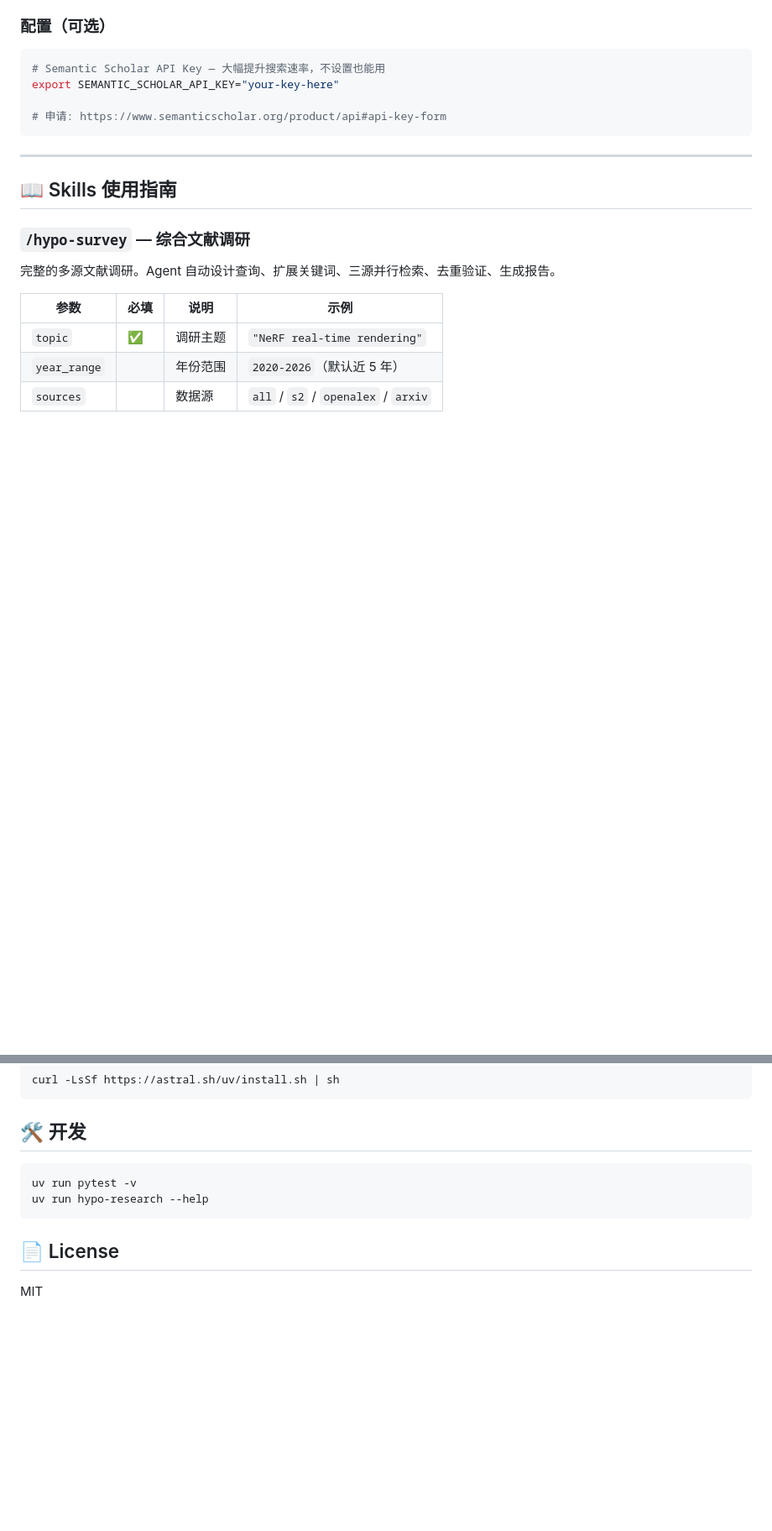
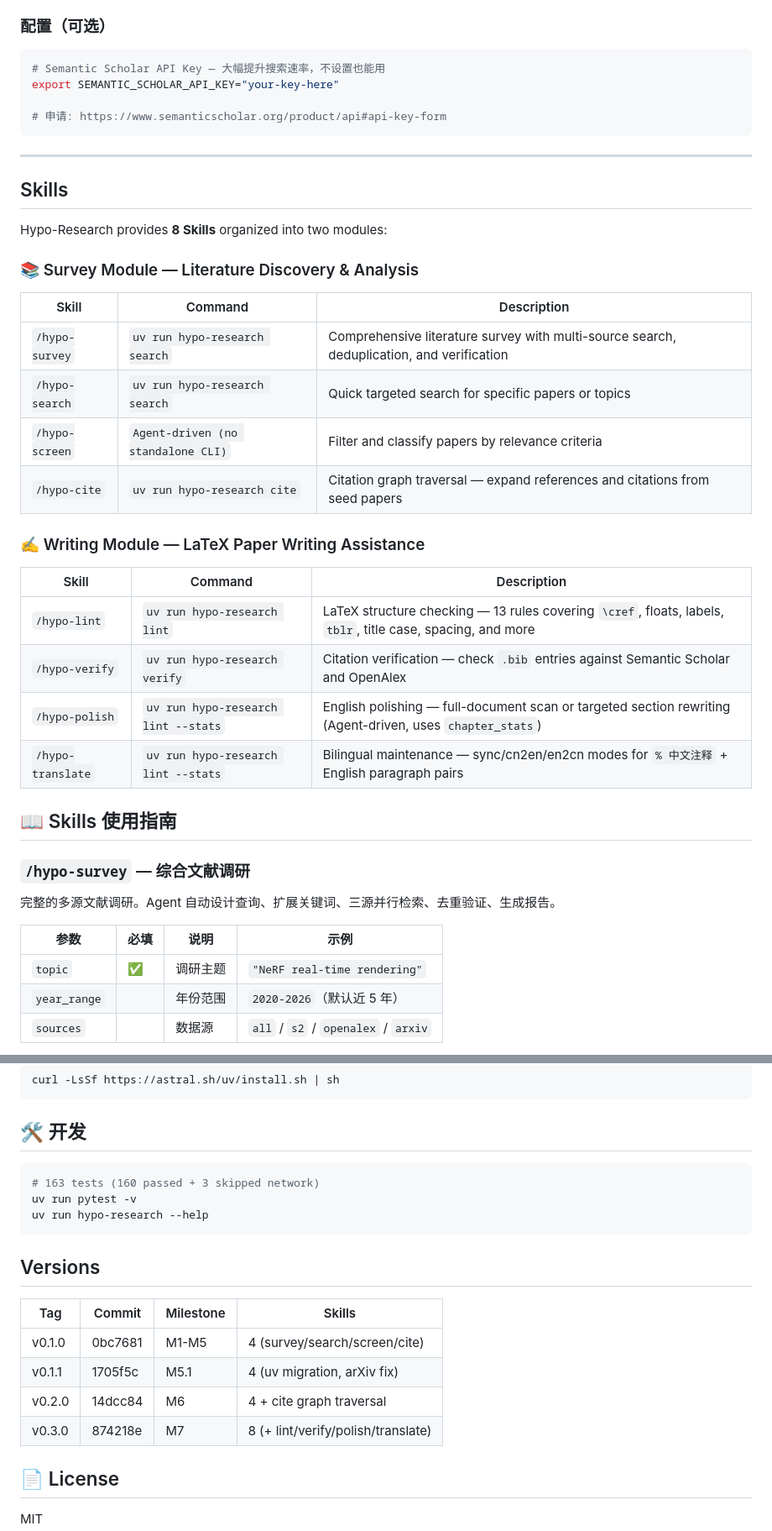
Before and after one commit to HypoxanthineOvO/Hypo-Research, a Markdown page: README.md, 2 parts joined by grey strips. Shown at 84% size. GitHub-like rendering; blank space fills up the shorter version.

````diff
--- a/README.md
+++ b/README.md
@@ -35,6 +35,28 @@ export SEMANTIC_SCHOLAR_API_KEY="your-key-here"
 ```
 
 ---
+
+## Skills
+
+Hypo-Research provides **8 Skills** organized into two modules:
+
+### 📚 Survey Module — Literature Discovery & Analysis
+
+| Skill | Command | Description |
+|-------|---------|-------------|
+| `/hypo-survey` | `uv run hypo-research search` | Comprehensive literature survey with multi-source search, deduplication, and verification |
+| `/hypo-search` | `uv run hypo-research search` | Quick targeted search for specific papers or topics |
+| `/hypo-screen` | `Agent-driven (no standalone CLI)` | Filter and classify papers by relevance criteria |
+| `/hypo-cite` | `uv run hypo-research cite` | Citation graph traversal — expand references and citations from seed papers |
+
+### ✍️ Writing Module — LaTeX Paper Writing Assistance
+
+| Skill | Command | Description |
+|-------|---------|-------------|
+| `/hypo-lint` | `uv run hypo-research lint` | LaTeX structure checking — 13 rules covering `\cref`, floats, labels, `tblr`, title case, spacing, and more |
+| `/hypo-verify` | `uv run hypo-research verify` | Citation verification — check `.bib` entries against Semantic Scholar and OpenAlex |
+| `/hypo-polish` | `uv run hypo-research lint --stats` | English polishing — full-document scan or targeted section rewriting (Agent-driven, uses `chapter_stats`) |
+| `/hypo-translate` | `uv run hypo-research lint --stats` | Bilingual maintenance — sync/cn2en/en2cn modes for `% 中文注释` + English paragraph pairs |
 
 ## 📖 Skills 使用指南
 
@@ -307,10 +386,20 @@ curl -LsSf https://astral.sh/uv/install.sh | sh
 ## 🛠️ 开发
 
 ```bash
+# 163 tests (160 passed + 3 skipped network)
 uv run pytest -v
 uv run hypo-research --help
 ```
 
+## Versions
+
+| Tag | Commit | Milestone | Skills |
+|-----|--------|-----------|--------|
+| v0.1.0 | 0bc7681 | M1-M5 | 4 (survey/search/screen/cite) |
+| v0.1.1 | 1705f5c | M5.1 | 4 (uv migration, arXiv fix) |
+| v0.2.0 | 14dcc84 | M6 | 4 + cite graph traversal |
+| v0.3.0 | 874218e | M7 | 8 (+ lint/verify/polish/translate) |
+
 ## 📄 License
 
 MIT
````
Also changed, not shown: other parts of README.md (+57 -0 lines).
